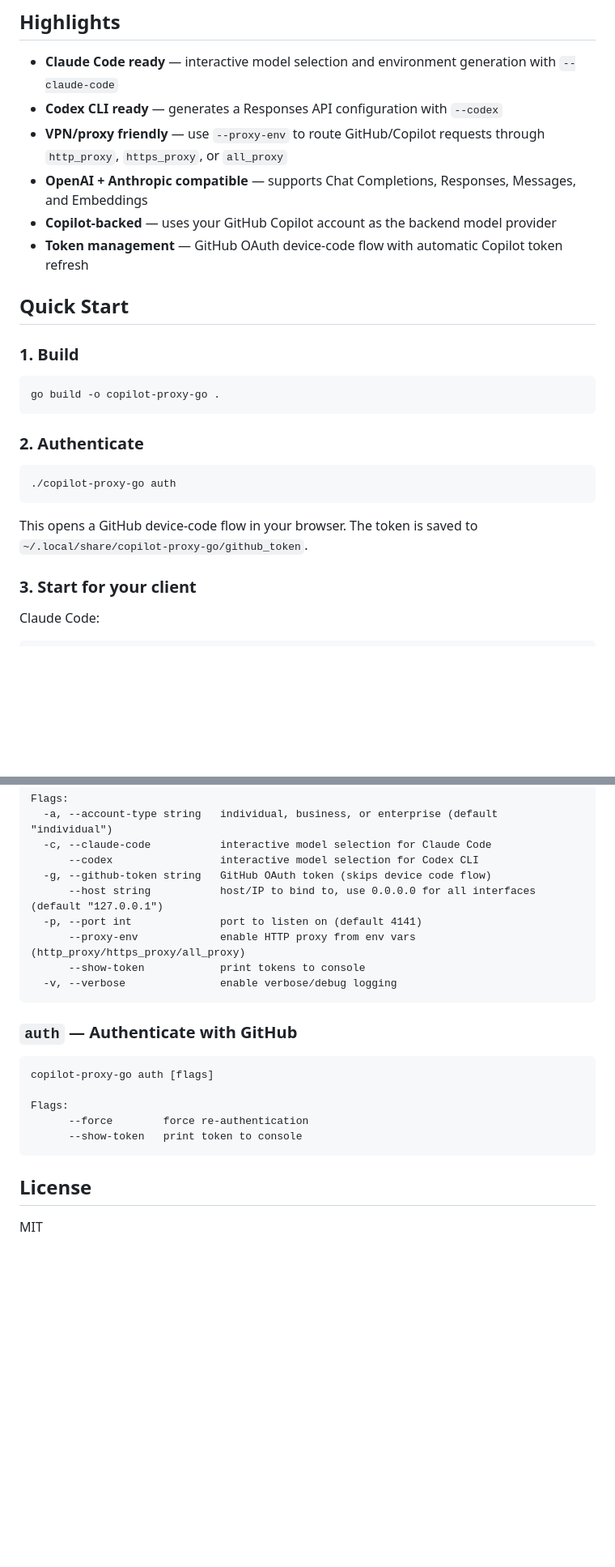
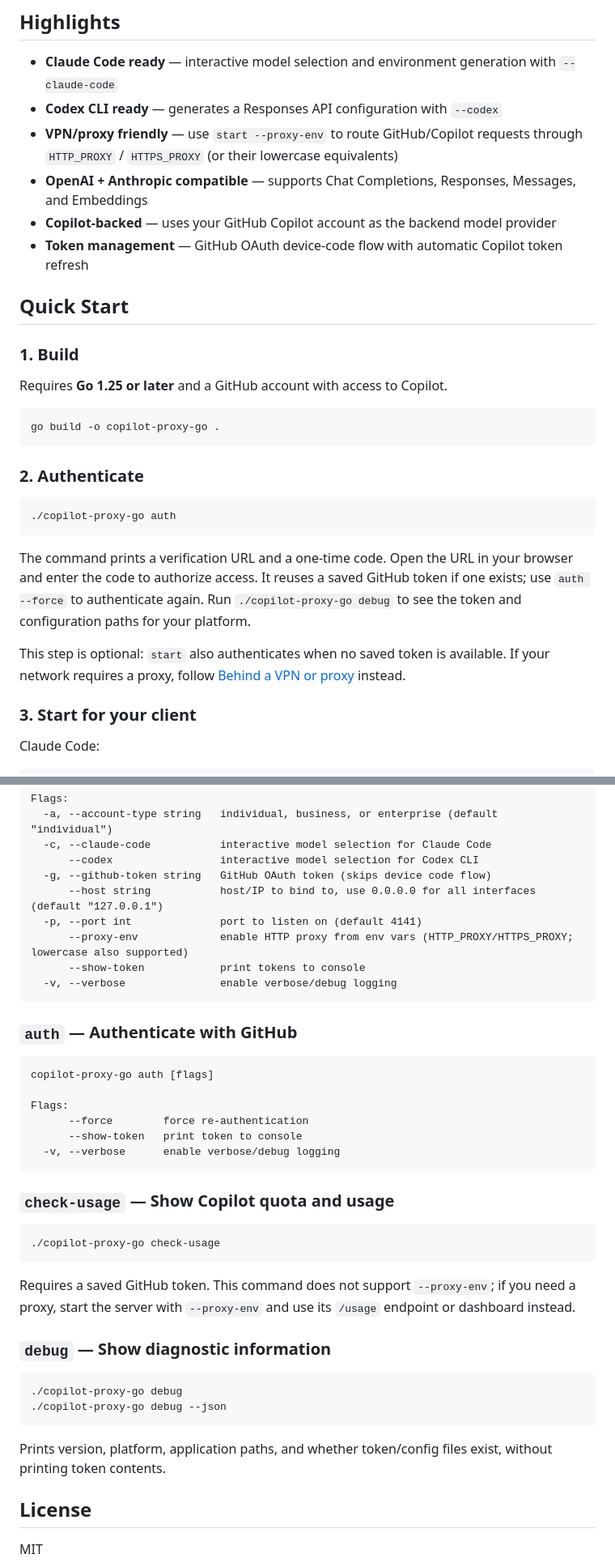
Before and after one commit to tonghaoch/copilot-proxy-go, a Markdown page: README.md, 2 parts joined by grey strips. Shown at 81% size. Rendered like a GitHub page; blank space fills up the shorter version.

````diff
--- a/README.md
+++ b/README.md
@@ -25,7 +25,7 @@ copilot-proxy-go is a local Go proxy that turns your GitHub Copilot subscription
 
 - **Claude Code ready** — interactive model selection and environment generation with `--claude-code`
 - **Codex CLI ready** — generates a Responses API configuration with `--codex`
-- **VPN/proxy friendly** — use `--proxy-env` to route GitHub/Copilot requests through `http_proxy`, `https_proxy`, or `all_proxy`
+- **VPN/proxy friendly** — use `start --proxy-env` to route GitHub/Copilot requests through `HTTP_PROXY` / `HTTPS_PROXY` (or their lowercase equivalents)
 - **OpenAI + Anthropic compatible** — supports Chat Completions, Responses, Messages, and Embeddings
 - **Copilot-backed** — uses your GitHub Copilot account as the backend model provider
 - **Token management** — GitHub OAuth device-code flow with automatic Copilot token refresh
@@ -33,6 +33,8 @@ copilot-proxy-go is a local Go proxy that turns your GitHub Copilot subscription
 ## Quick Start
 
 ### 1. Build
+
+Requires **Go 1.25 or later** and a GitHub account with access to Copilot.
 
 ```bash
 go build -o copilot-proxy-go .
@@ -44,7 +46,9 @@ go build -o copilot-proxy-go .
 ./copilot-proxy-go auth
 ```
 
-This opens a GitHub device-code flow in your browser. The token is saved to `~/.local/share/copilot-proxy-go/github_token`.
+The command prints a verification URL and a one-time code. Open the URL in your browser and enter the code to authorize access. It reuses a saved GitHub token if one exists; use `auth --force` to authenticate again. Run `./copilot-proxy-go debug` to see the token and configuration paths for your platform.
+
+This step is optional: `start` also authenticates when no saved token is available. If your network requires a proxy, follow [Behind a VPN or proxy](#behind-a-vpn-or-proxy) instead.
 
 ### 3. Start for your client
 
@@ -159,7 +193,7 @@ Flags:
   -g, --github-token string   GitHub OAuth token (skips device code flow)
       --host string           host/IP to bind to, use 0.0.0.0 for all interfaces (default "127.0.0.1")
   -p, --port int              port to listen on (default 4141)
-      --proxy-env             enable HTTP proxy from env vars (http_proxy/https_proxy/all_proxy)
+      --proxy-env             enable HTTP proxy from env vars (HTTP_PROXY/HTTPS_PROXY; lowercase also supported)
       --show-token            print tokens to console
   -v, --verbose               enable verbose/debug logging
 ```
@@ -172,7 +206,25 @@ copilot-proxy-go auth [flags]
 Flags:
       --force        force re-authentication
       --show-token   print token to console
+  -v, --verbose      enable verbose/debug logging
 ```
+
+### `check-usage` — Show Copilot quota and usage
+
+```bash
+./copilot-proxy-go check-usage
+```
+
+Requires a saved GitHub token. This command does not support `--proxy-env`; if you need a proxy, start the server with `--proxy-env` and use its `/usage` endpoint or dashboard instead.
+
+### `debug` — Show diagnostic information
+
+```bash
+./copilot-proxy-go debug
+./copilot-proxy-go debug --json
+```
+
+Prints version, platform, application paths, and whether token/config files exist, without printing token contents.
 
 ## License
 
````
Also changed, not shown: other parts of README.md (+48 -18 lines).
